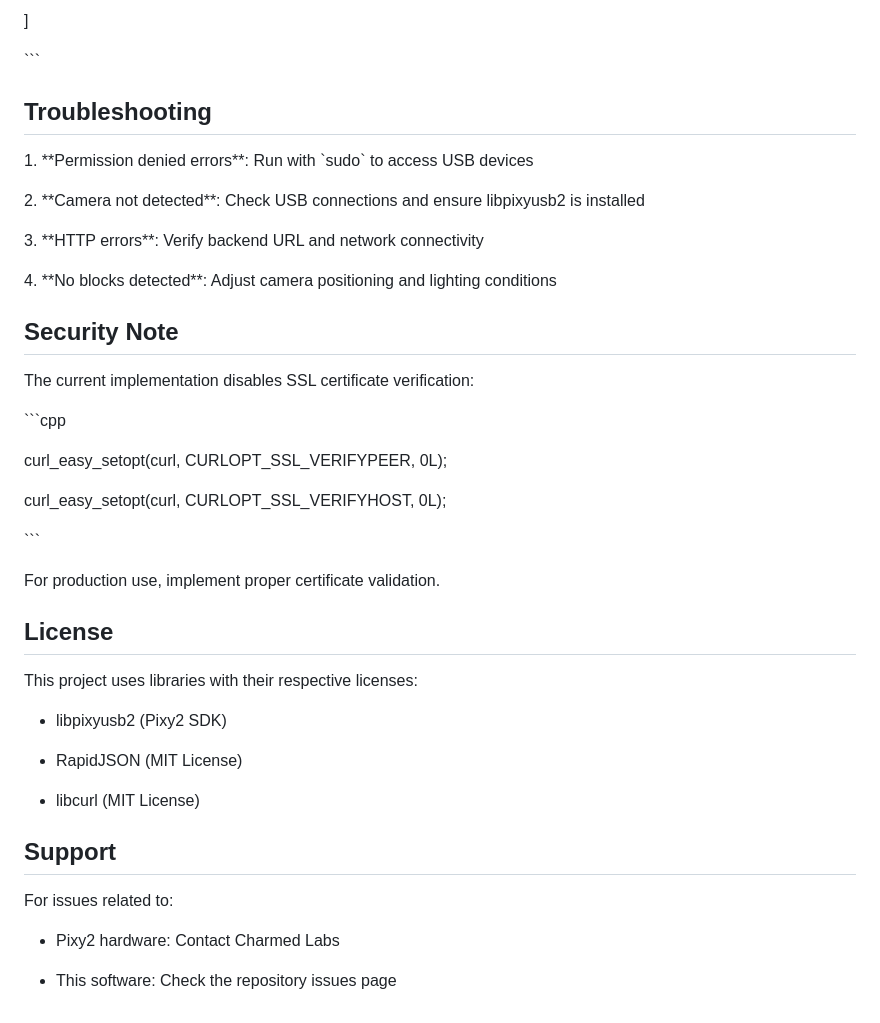
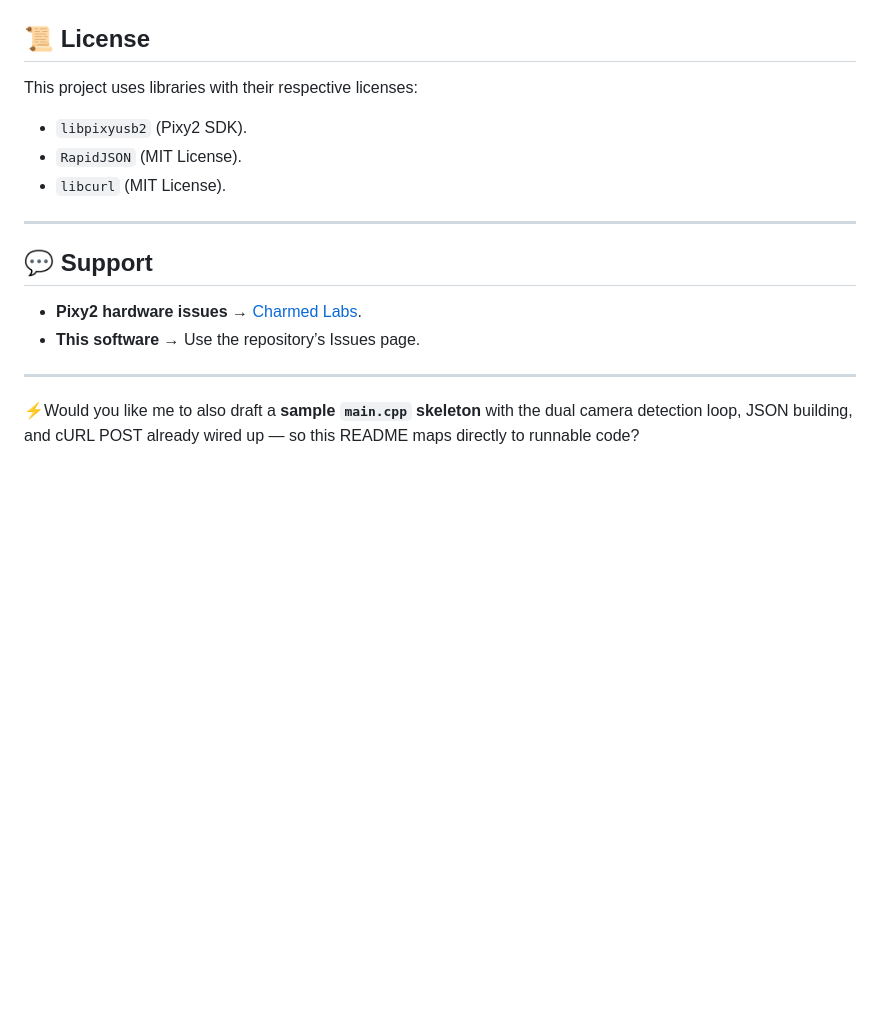
Before and after one commit to sekander/BrickMMO-WorkStudy, a Markdown page: pixy_cpp/README.md, the part around one of its changes. Rendered like a GitHub page; blank space fills up the shorter version.

```diff
--- a/pixy_cpp/README.md
+++ b/pixy_cpp/README.md
@@ -171,45 +165,18 @@ The application outputs JSON in the following format:
-\]
-
-\`\`\`
-
-## Troubleshooting
-
-1\. \*\*Permission denied errors\*\*: Run with \`sudo\` to access USB devices
-
-2\. \*\*Camera not detected\*\*: Check USB connections and ensure libpixyusb2 is installed
-
-3\. \*\*HTTP errors\*\*: Verify backend URL and network connectivity
-
-4\. \*\*No blocks detected\*\*: Adjust camera positioning and lighting conditions
-
-## Security Note
-
-The current implementation disables SSL certificate verification:
-
-\`\`\`cpp
-
-curl\_easy\_setopt(curl, CURLOPT\_SSL\_VERIFYPEER, 0L);
-
-curl\_easy\_setopt(curl, CURLOPT\_SSL\_VERIFYHOST, 0L);
-
-\`\`\`
-
-For production use, implement proper certificate validation.
-
-## License
+## 📜 License
 
 This project uses libraries with their respective licenses:
 
-- libpixyusb2 (Pixy2 SDK)
+* `libpixyusb2` (Pixy2 SDK).
+* `RapidJSON` (MIT License).
+* `libcurl` (MIT License).
 
-- RapidJSON (MIT License)
+---
 
-- libcurl (MIT License)
+## 💬 Support
 
-## Support
+* **Pixy2 hardware issues** → [Charmed Labs](https://pixycam.com/).
+* **This software** → Use the repository’s Issues page.
 
-For issues related to:
+---
 
-- Pixy2 hardware: Contact Charmed Labs
-
-- This software: Check the repository issues page
+⚡Would you like me to also draft a **sample `main.cpp` skeleton** with the dual camera detection loop, JSON building, and cURL POST already wired up — so this README maps directly to runnable code?
```
Also changed, not shown: other parts of pixy_cpp/README.md (+109 -115 lines), front-end/README.md (+133 -197 lines).
